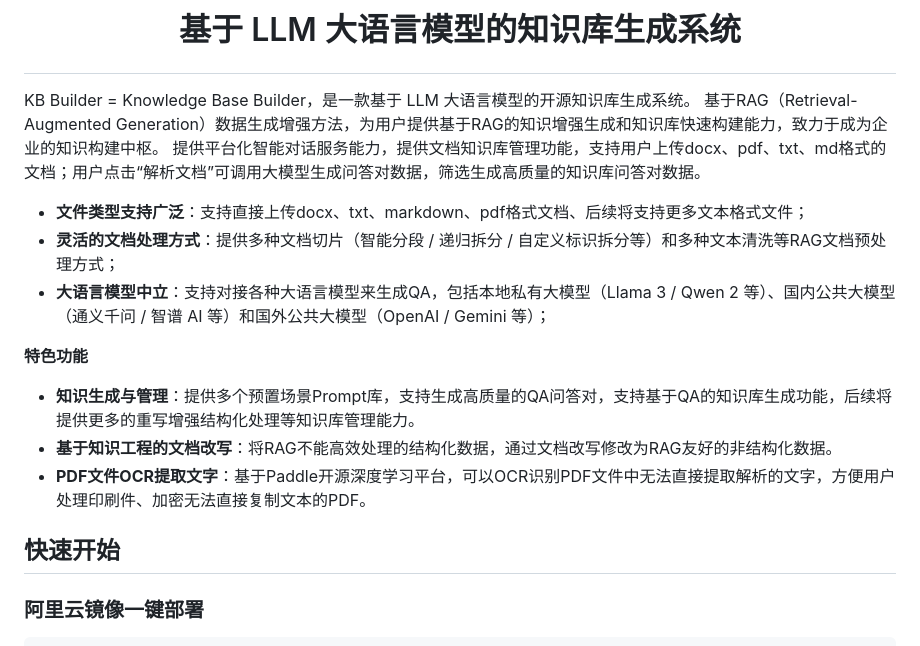
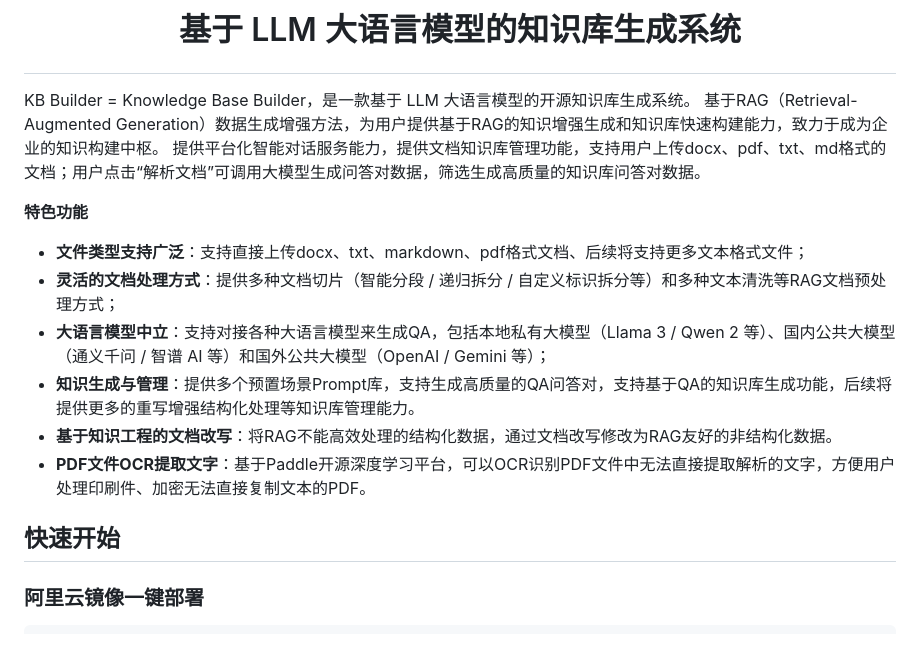
Before and after one commit to hduchat/KB-Builder, a Markdown page: README.md, the part around one of its changes. Rendered like a GitHub page.

````diff
--- a/README.md
+++ b/README.md
@@ -10,17 +10,15 @@ KB Builder = Knowledge Base Builder，是一款基于 LLM 大语言模型的开
 基于RAG（Retrieval-Augmented Generation）数据生成增强方法，为用户提供基于RAG的知识增强生成和知识库快速构建能力，致力于成为企业的知识构建中枢。
 提供平台化智能对话服务能力，提供文档知识库管理功能，支持用户上传docx、pdf、txt、md格式的文档；用户点击“解析文档”可调用大模型生成问答对数据，筛选生成高质量的知识库问答对数据。
 
+**特色功能**
 - **文件类型支持广泛**：支持直接上传docx、txt、markdown、pdf格式文档、后续将支持更多文本格式文件；
 - **灵活的文档处理方式**：提供多种文档切片（智能分段 / 递归拆分 / 自定义标识拆分等）和多种文本清洗等RAG文档预处理方式；
 - **大语言模型中立**：支持对接各种大语言模型来生成QA，包括本地私有大模型（Llama 3 / Qwen 2 等）、国内公共大模型（通义千问 / 智谱 AI 等）和国外公共大模型（OpenAI / Gemini 等）；
-
-**特色功能**
 - **知识生成与管理**：提供多个预置场景Prompt库，支持生成高质量的QA问答对，支持基于QA的知识库生成功能，后续将提供更多的重写增强结构化处理等知识库管理能力。
 - **基于知识工程的文档改写**：将RAG不能高效处理的结构化数据，通过文档改写修改为RAG友好的非结构化数据。
 - **PDF文件OCR提取文字**：基于Paddle开源深度学习平台，可以OCR识别PDF文件中无法直接提取解析的文字，方便用户处理印刷件、加密无法直接复制文本的PDF。
 
 ## 快速开始
-
 ### 阿里云镜像一键部署
 ```
 docker run -d --name kb-builder -p 8080:8088 -v ~/.KB-builder:/var/lib/postgresql/data registry.cn-beijing.aliyuncs.com/hduchat/bindian.hdu.edu.cn:latest
````
Also changed, not shown: other parts of README.md (+6 -6 lines).
